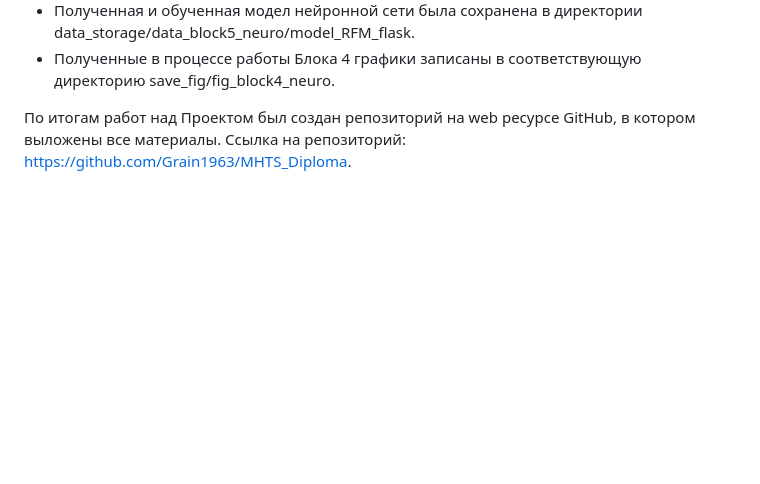
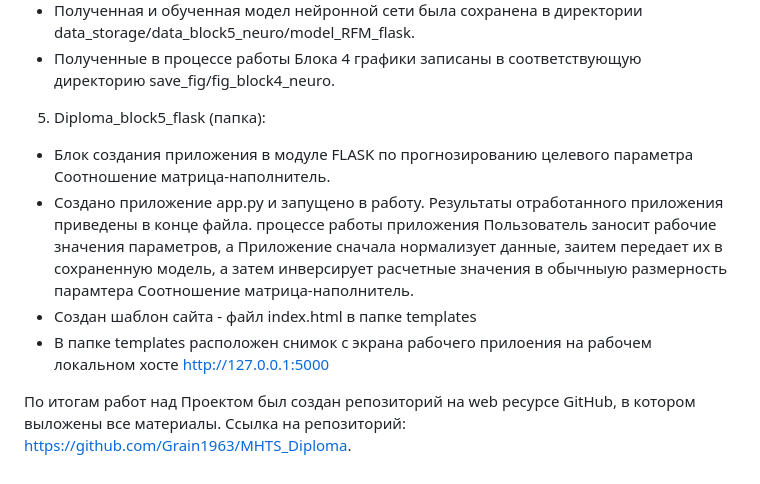
Before and after one commit to Grain1963/MHTS_Diploma, a Markdown page: README.md, the part around the change. Drawn GitHub-style; blank space fills up the shorter version.

```diff
--- a/README.md
+++ b/README.md
@@ -56,5 +56,10 @@
 - Полученная и обученная модел нейронной сети была сохранена в директории data_storage/data_block5_neuro/model_RFM_flask.
 - Полученные в процессе работы Блока 4 графики записаны в соответствующую директорию save_fig/fig_block4_neuro.
 
+5. Diploma_block5_flask (папка):
+- Блок создания приложения в модуле FLASK по прогнозированию целевого параметра Соотношение матрица-наполнитель.
+- Создано приложение app.py и запущено в работу. Результаты отработанного приложения приведены в конце файла.  процессе работы приложения Пользователь заносит рабочие значения параметров, а Приложение сначала нормализует данные, заитем передает их в сохраненную модель, а затем инверсирует расчетные значения в обычныую размерность парамтера Соотношение матрица-наполнитель.
+- Создан шаблон сайта - файл   index.html в папке templates
+- В папке templates расположен снимок с экрана рабочего прилоения на рабочем локальном хосте http://127.0.0.1:5000
 
 По итогам работ над Проектом был создан репозиторий на web ресурсе GitHub, в котором выложены все материалы. Ссылка на репозиторий: https://github.com/Grain1963/MHTS_Diploma.
```
